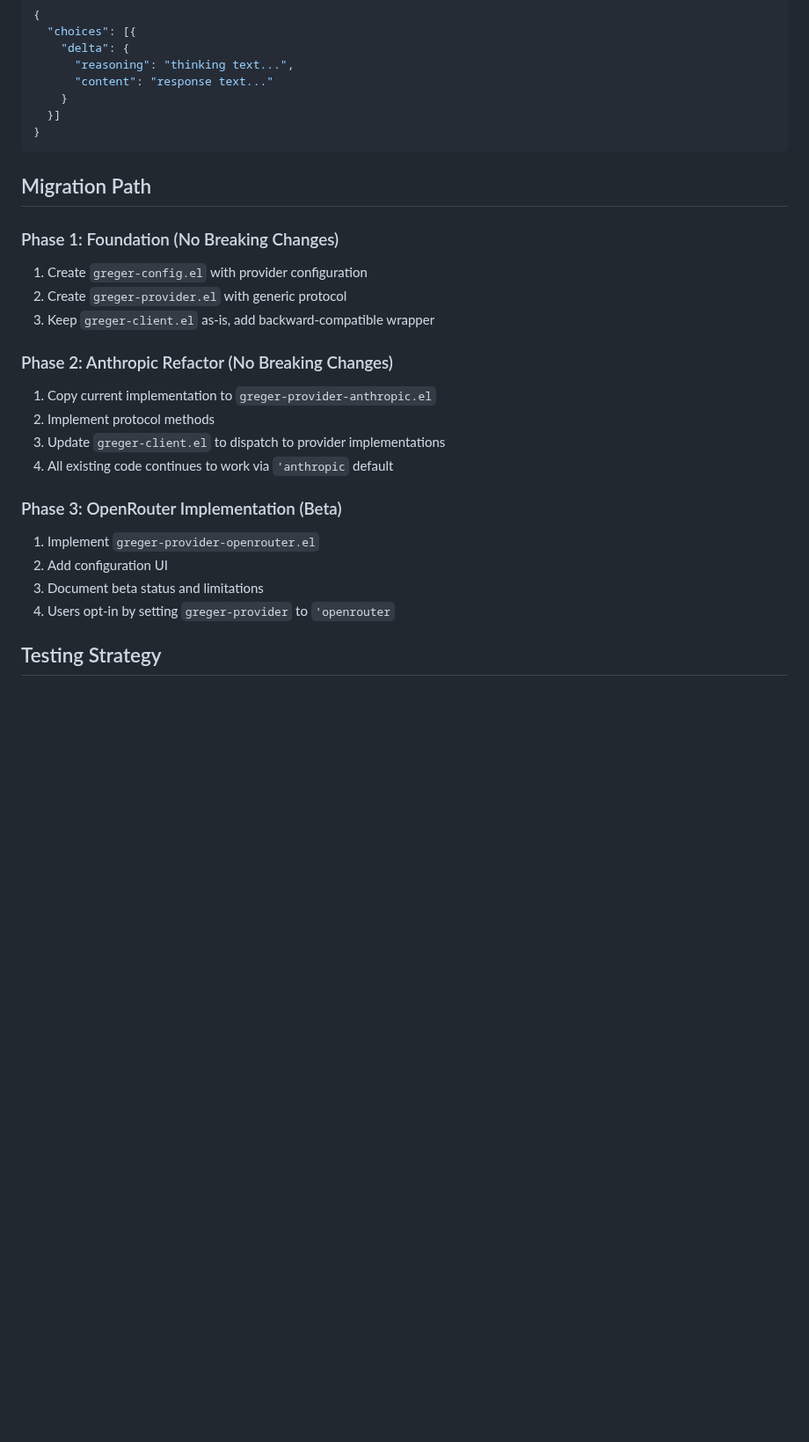
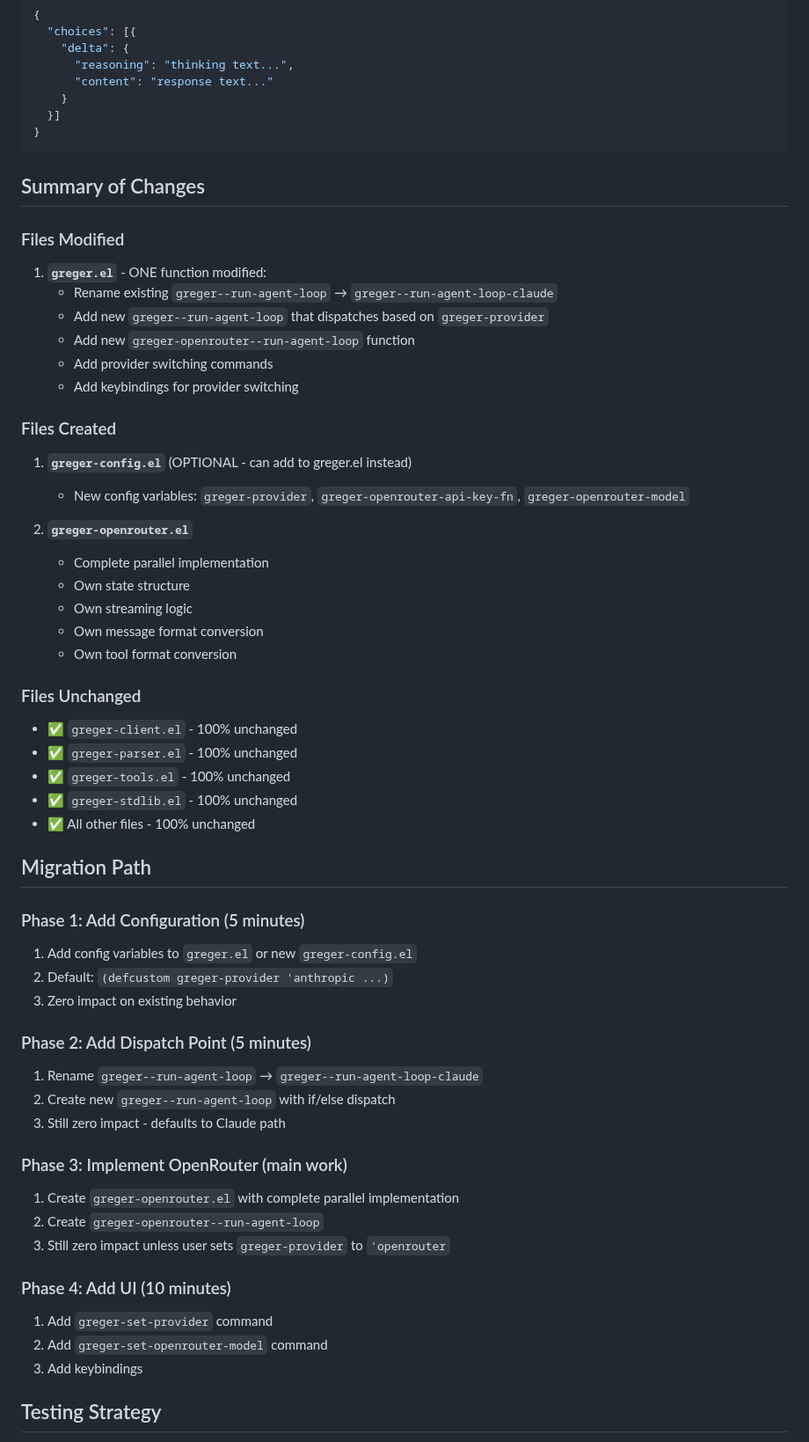
Before and after one commit to andreasjansson/greger.el, a Markdown page: OPENROUTER_REFACTOR.md, the part around one of its changes. Shown at 88% size. Drawn GitHub-style; blank space fills up the shorter version.

Commit message:
Complete OpenRouter proposal with summary and final details

````diff
--- a/OPENROUTER_REFACTOR.md
+++ b/OPENROUTER_REFACTOR.md
@@ -646,24 +646,58 @@ Response includes reasoning in separate field:
 }
 ```
 
+## Summary of Changes
+
+### Files Modified
+
+1. **`greger.el`** - ONE function modified:
+   - Rename existing `greger--run-agent-loop` → `greger--run-agent-loop-claude`
+   - Add new `greger--run-agent-loop` that dispatches based on `greger-provider`
+   - Add new `greger-openrouter--run-agent-loop` function
+   - Add provider switching commands
+   - Add keybindings for provider switching
+
+### Files Created
+
+1. **`greger-config.el`** (OPTIONAL - can add to greger.el instead)
+   - New config variables: `greger-provider`, `greger-openrouter-api-key-fn`, `greger-openrouter-model`
+
+2. **`greger-openrouter.el`**
+   - Complete parallel implementation
+   - Own state structure
+   - Own streaming logic
+   - Own message format conversion
+   - Own tool format conversion
+
+### Files Unchanged
+
+- ✅ `greger-client.el` - 100% unchanged
+- ✅ `greger-parser.el` - 100% unchanged
+- ✅ `greger-tools.el` - 100% unchanged
+- ✅ `greger-stdlib.el` - 100% unchanged
+- ✅ All other files - 100% unchanged
+
 ## Migration Path
 
-### Phase 1: Foundation (No Breaking Changes)
-1. Create `greger-config.el` with provider configuration
-2. Create `greger-provider.el` with generic protocol
-3. Keep `greger-client.el` as-is, add backward-compatible wrapper
+### Phase 1: Add Configuration (5 minutes)
+1. Add config variables to `greger.el` or new `greger-config.el`
+2. Default: `(defcustom greger-provider 'anthropic ...)`
+3. Zero impact on existing behavior
 
-### Phase 2: Anthropic Refactor (No Breaking Changes)
-1. Copy current implementation to `greger-provider-anthropic.el`
-2. Implement protocol methods
-3. Update `greger-client.el` to dispatch to provider implementations
-4. All existing code continues to work via `'anthropic` default
+### Phase 2: Add Dispatch Point (5 minutes)
+1. Rename `greger--run-agent-loop` → `greger--run-agent-loop-claude`
+2. Create new `greger--run-agent-loop` with if/else dispatch
+3. Still zero impact - defaults to Claude path
 
-### Phase 3: OpenRouter Implementation (Beta)
-1. Implement `greger-provider-openrouter.el`
-2. Add configuration UI
-3. Document beta status and limitations
-4. Users opt-in by setting `greger-provider` to `'openrouter`
+### Phase 3: Implement OpenRouter (main work)
+1. Create `greger-openrouter.el` with complete parallel implementation
+2. Create `greger-openrouter--run-agent-loop`
+3. Still zero impact unless user sets `greger-provider` to `'openrouter`
+
+### Phase 4: Add UI (10 minutes)
+1. Add `greger-set-provider` command
+2. Add `greger-set-openrouter-model` command
+3. Add keybindings
 
 ## Testing Strategy
 
````
Also changed, not shown: other parts of OPENROUTER_REFACTOR.md (+20 -4 lines).
